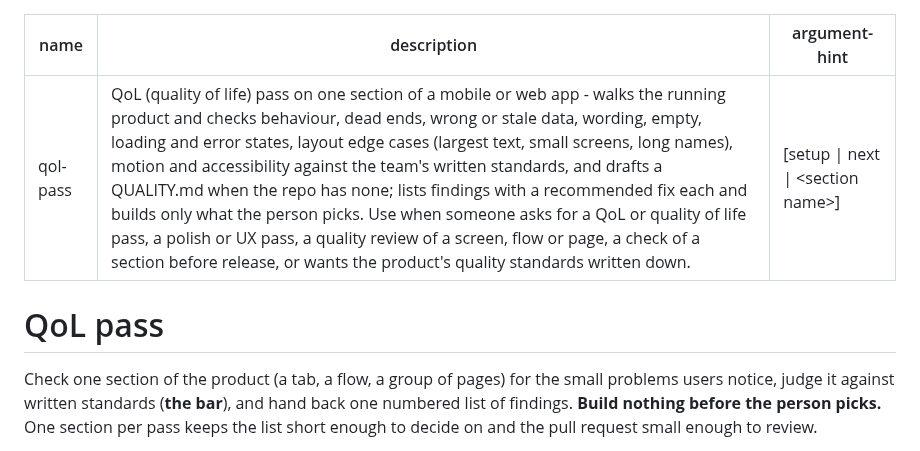
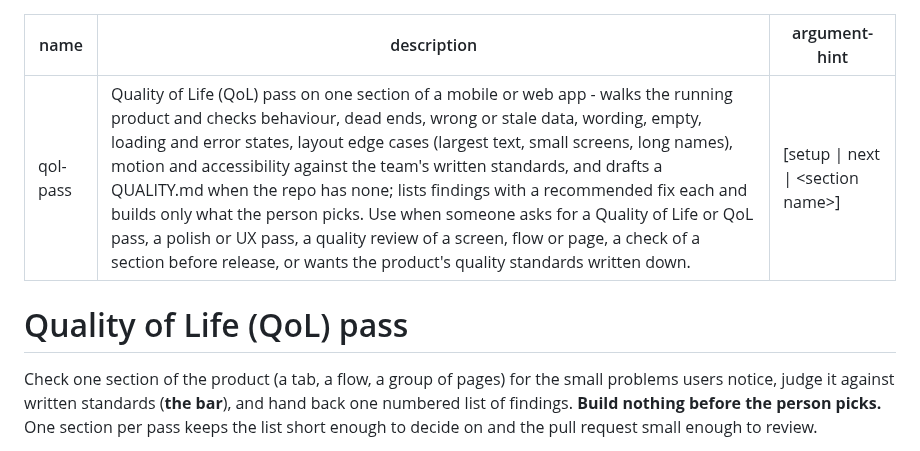
Before and after one commit to matthewzammit/skills, a Markdown page: skills/qol-pass/SKILL.md, the part around the change. GitHub-like rendering.

```diff
--- a/skills/qol-pass/SKILL.md
+++ b/skills/qol-pass/SKILL.md
@@ -1,10 +1,10 @@
 ---
 name: qol-pass
-description: QoL (quality of life) pass on one section of a mobile or web app - walks the running product and checks behaviour, dead ends, wrong or stale data, wording, empty, loading and error states, layout edge cases (largest text, small screens, long names), motion and accessibility against the team's written standards, and drafts a QUALITY.md when the repo has none; lists findings with a recommended fix each and builds only what the person picks. Use when someone asks for a QoL or quality of life pass, a polish or UX pass, a quality review of a screen, flow or page, a check of a section before release, or wants the product's quality standards written down.
+description: Quality of Life (QoL) pass on one section of a mobile or web app - walks the running product and checks behaviour, dead ends, wrong or stale data, wording, empty, loading and error states, layout edge cases (largest text, small screens, long names), motion and accessibility against the team's written standards, and drafts a QUALITY.md when the repo has none; lists findings with a recommended fix each and builds only what the person picks. Use when someone asks for a Quality of Life or QoL pass, a polish or UX pass, a quality review of a screen, flow or page, a check of a section before release, or wants the product's quality standards written down.
 argument-hint: "[setup | next | <section name>]"
 ---
 
-# QoL pass
+# Quality of Life (QoL) pass
 
 Check one section of the product (a tab, a flow, a group of pages) for the small problems users notice, judge it against
 written standards (**the bar**), and hand back one numbered list of findings. **Build nothing before the person
```
Also changed, not shown: skills/qol-pass/README.md (+3 -3 lines), assets/qol-pass.png, 2 other files.
